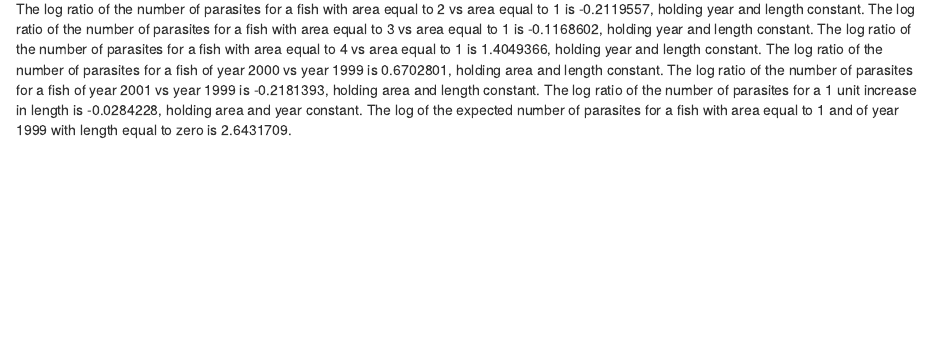
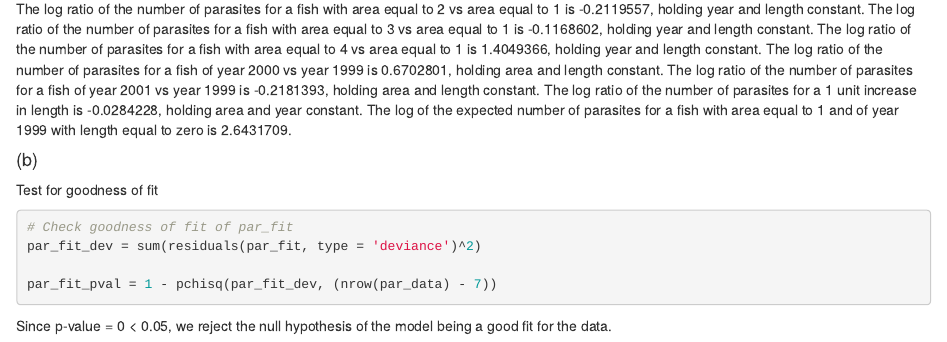
Before and after one commit to mparker7/p8131_hw5_mp3745, an R Markdown document (p8131_hw5_mp3745.Rmd): the page in a window 1100 px wide, from 4740 px down. The pictures show the output file p8131_hw5_mp3745.html that the author committed with the source, opened offline.

Commit message:
finished 2 (b)

````diff
--- a/p8131_hw5_mp3745.Rmd
+++ b/p8131_hw5_mp3745.Rmd
@@ -145,3 +145,16 @@ summary(par_fit)
 ```
 
 The log ratio of the number of parasites for a fish with area equal to 2 vs area equal to 1 is `r par_fit$coefficients[2]`, holding year and length constant. The log ratio of the number of parasites for a fish with area equal to 3 vs area equal to 1 is `r par_fit$coefficients[3]`, holding year and length constant. The log ratio of the number of parasites for a fish with area equal to 4 vs area equal to 1 is `r par_fit$coefficients[4]`, holding year and length constant. The log ratio of the number of parasites for a fish of year 2000 vs year 1999 is `r par_fit$coefficients[5]`, holding area and length constant. The log ratio of the number of parasites for a fish of year 2001 vs year 1999 is `r par_fit$coefficients[6]`, holding area and length constant. The log ratio of the number of parasites for a 1 unit increase in length is `r par_fit$coefficients[7]`, holding area and year constant. The log of the expected number of parasites for a fish with area equal to 1 and of year 1999 with length equal to zero is `r par_fit$coefficients[1]`.
+
+
+#### (b)
+
+Test for goodness of fit
+```{r}
+# Check goodness of fit of par_fit
+par_fit_dev = sum(residuals(par_fit, type = 'deviance')^2)
+
+par_fit_pval = 1 - pchisq(par_fit_dev, (nrow(par_data) - 7))
+```
+
+Since p-value = `r par_fit_pval` < 0.05, we reject the null hypothesis of the model being a good fit for the data.
````
Also changed, not shown: p8131_hw5_mp3745.html.
